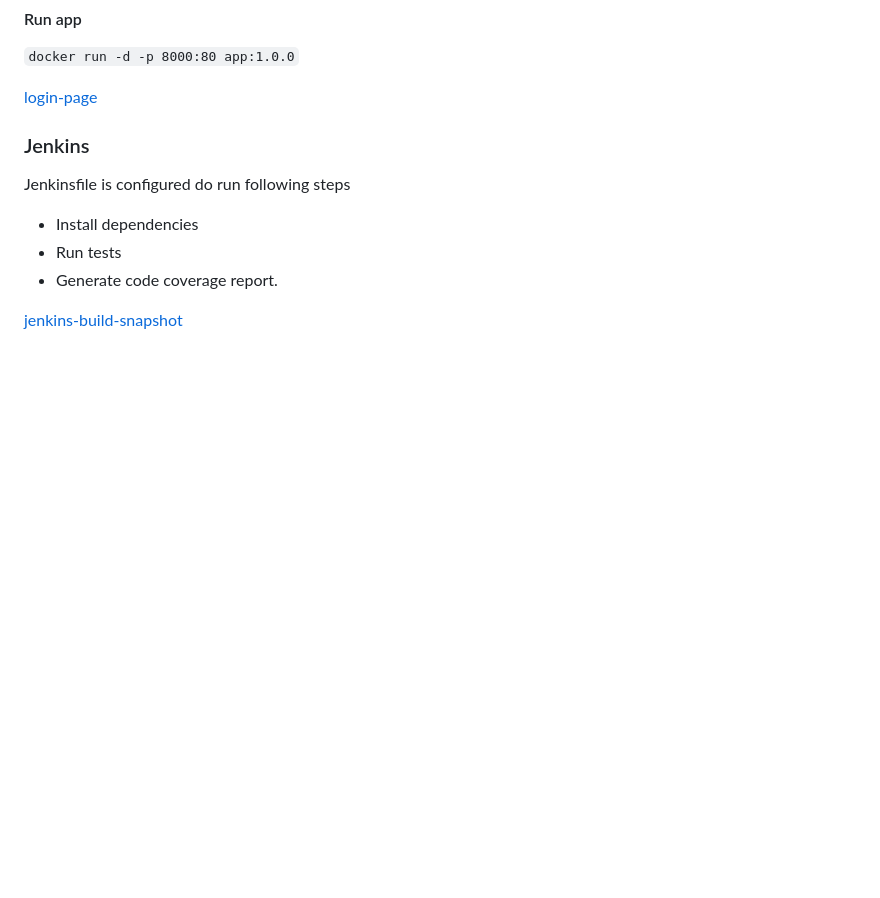
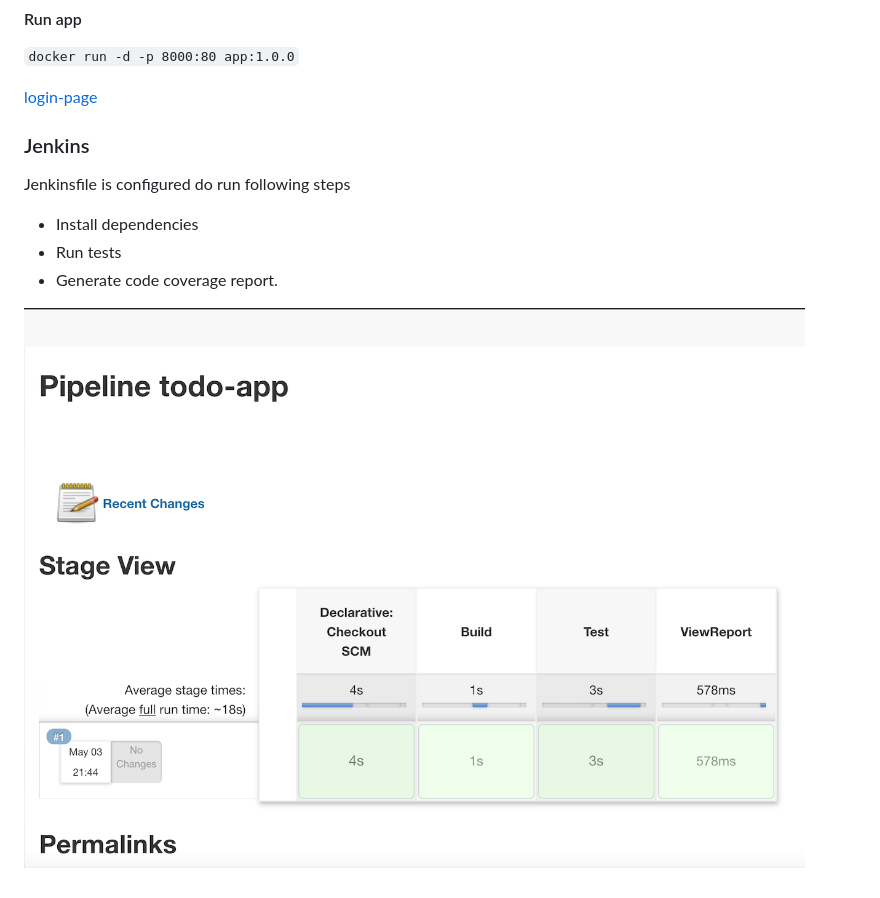
Before and after one commit to daneshg/todo-app, a Markdown page: README.md, the part around the change. GitHub-like rendering; pictures changed too: media/jenkins-pipeline.png (added); blank space fills up the shorter version.

```diff
--- a/README.md
+++ b/README.md
@@ -19,4 +19,4 @@ Jenkinsfile is configured do run following steps
 * Run tests
 * Generate code coverage report.
 
-[jenkins-build-snapshot](media/jenkins-build-snapshot.png)
+![jenkins-build-snapshot](media/jenkins-pipeline.png)
```
Also changed, not shown: media/jenkins-build-snapshot.png (deleted), media/login-page.png.
